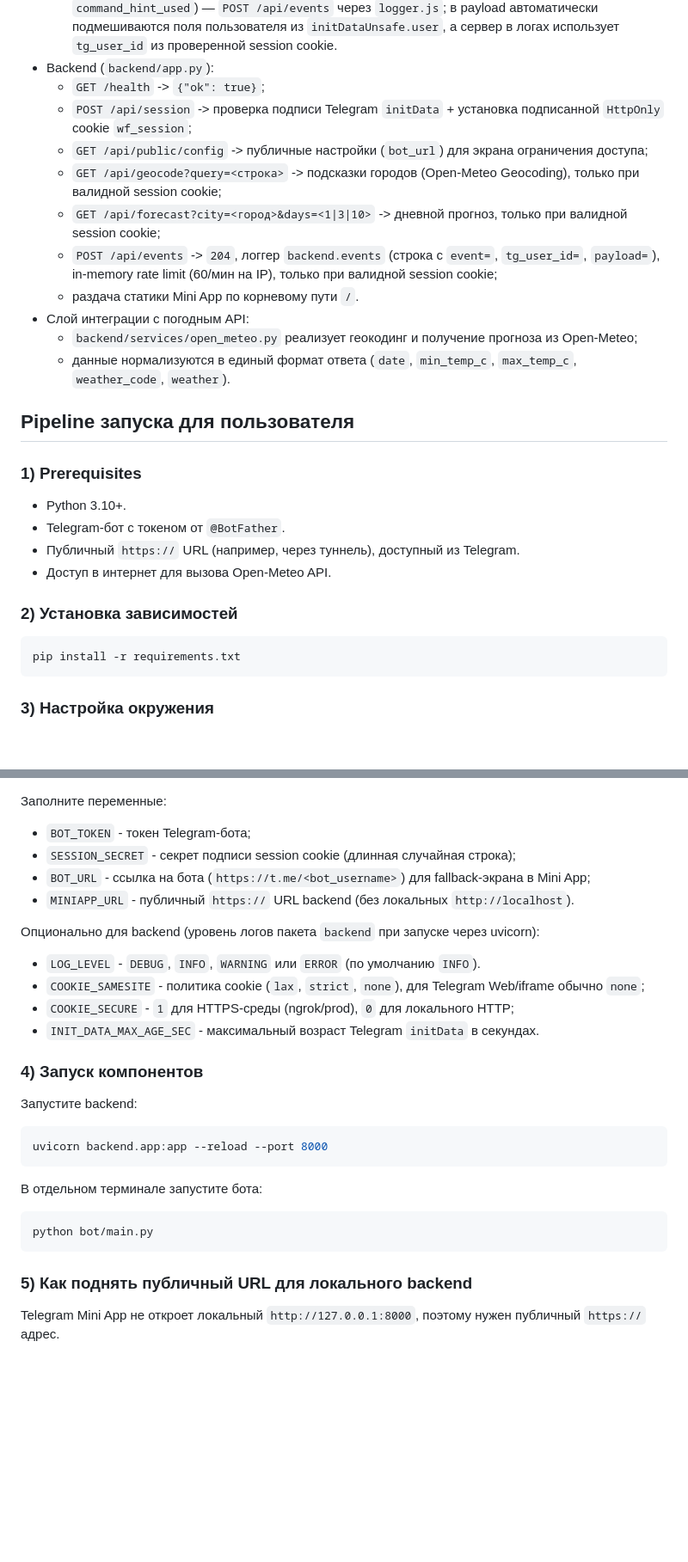
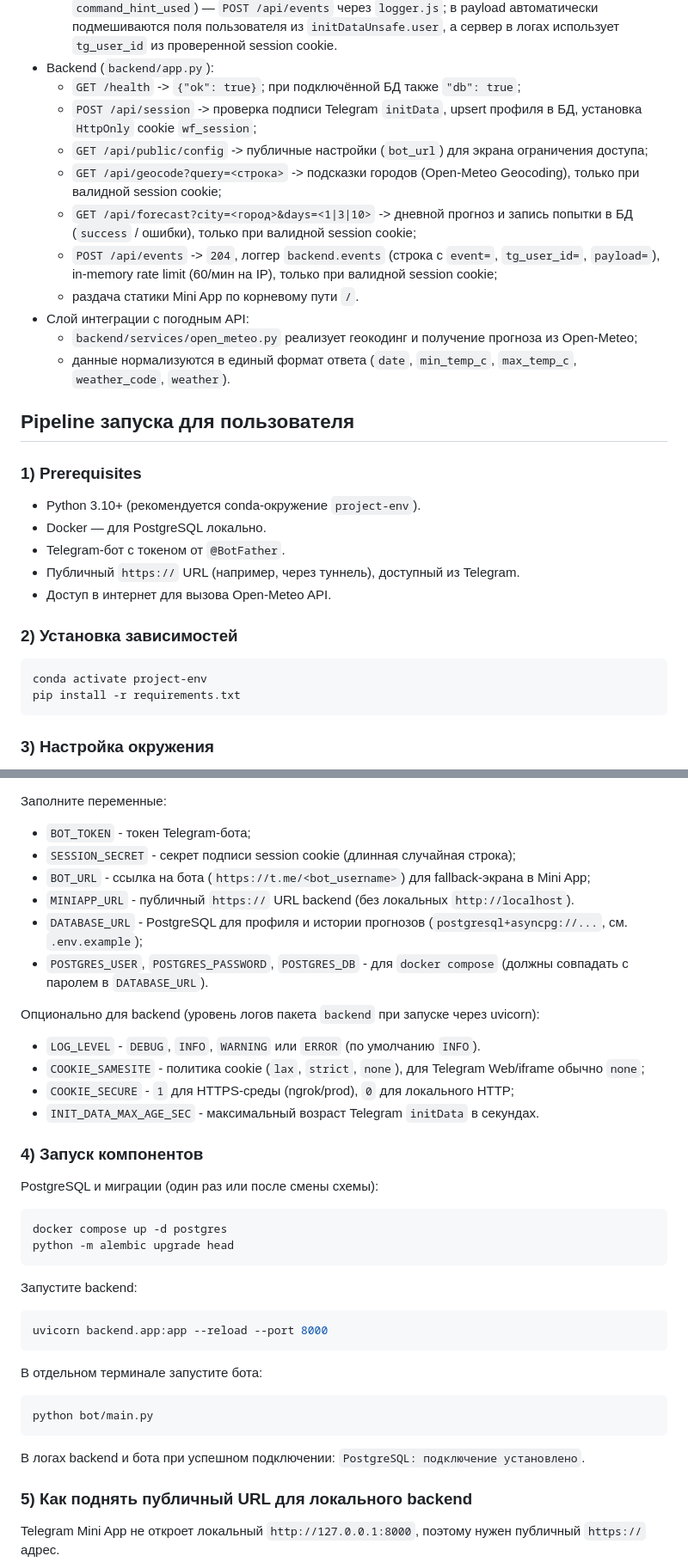
Before and after one commit to badubidabambirimbum/weather_forecast-tg-bot_ai, a Markdown page: README.md, 2 parts joined by grey strips. Shown at 86% size. Drawn GitHub-style; blank space fills up the shorter version.

````diff
--- a/README.md
+++ b/README.md
@@ -40,11 +43,11 @@ MVP Telegram Weather Mini App:
   - favicon-заглушка (data-URL), чтобы не было лишних 404 в логах;
   - события UI (`miniapp_ready`, `submit_forecast`, `forecast_ok`, `forecast_error`, `command_hint_used`) — `POST /api/events` через `logger.js`; в payload автоматически подмешиваются поля пользователя из `initDataUnsafe.user`, а сервер в логах использует `tg_user_id` из проверенной session cookie.
 - Backend (`backend/app.py`):
-  - `GET /health` -> `{"ok": true}`;
-  - `POST /api/session` -> проверка подписи Telegram `initData` + установка подписанной `HttpOnly` cookie `wf_session`;
+  - `GET /health` -> `{"ok": true}`; при подключённой БД также `"db": true`;
+  - `POST /api/session` -> проверка подписи Telegram `initData`, upsert профиля в БД, установка `HttpOnly` cookie `wf_session`;
   - `GET /api/public/config` -> публичные настройки (`bot_url`) для экрана ограничения доступа;
   - `GET /api/geocode?query=<строка>` -> подсказки городов (Open-Meteo Geocoding), только при валидной session cookie;
-  - `GET /api/forecast?city=<город>&days=<1|3|10>` -> дневной прогноз, только при валидной session cookie;
+  - `GET /api/forecast?city=<город>&days=<1|3|10>` -> дневной прогноз и запись попытки в БД (`success` / ошибки), только при валидной session cookie;
   - `POST /api/events` -> `204`, логгер `backend.events` (строка с `event=`, `tg_user_id=`, `payload=`), in-memory rate limit (60/мин на IP), только при валидной session cookie;
   - раздача статики Mini App по корневому пути `/`.
 - Слой интеграции с погодным API:
@@ -55,7 +58,8 @@ MVP Telegram Weather Mini App:
 
 ### 1) Prerequisites
 
-- Python 3.10+.
+- Python 3.10+ (рекомендуется conda-окружение `project-env`).
+- Docker — для PostgreSQL локально.
 - Telegram-бот с токеном от `@BotFather`.
 - Публичный `https://` URL (например, через туннель), доступный из Telegram.
 - Доступ в интернет для вызова Open-Meteo API.
@@ -63,6 +67,7 @@ MVP Telegram Weather Mini App:
 ### 2) Установка зависимостей
 
 ```bash
+conda activate project-env
 pip install -r requirements.txt
 ```
 
@@ -79,6 +84,8 @@ copy .env.example .env
 - `SESSION_SECRET` - секрет подписи session cookie (длинная случайная строка);
 - `BOT_URL` - ссылка на бота (`https://t.me/<bot_username>`) для fallback-экрана в Mini App;
 - `MINIAPP_URL` - публичный `https://` URL backend (без локальных `http://localhost`).
+- `DATABASE_URL` - PostgreSQL для профиля и истории прогнозов (`postgresql+asyncpg://...`, см. `.env.example`);
+- `POSTGRES_USER`, `POSTGRES_PASSWORD`, `POSTGRES_DB` - для `docker compose` (должны совпадать с паролем в `DATABASE_URL`).
 
 Опционально для backend (уровень логов пакета `backend` при запуске через uvicorn):
 
@@ -88,6 +95,13 @@ copy .env.example .env
 - `INIT_DATA_MAX_AGE_SEC` - максимальный возраст Telegram `initData` в секундах.
 
 ### 4) Запуск компонентов
+
+PostgreSQL и миграции (один раз или после смены схемы):
+
+```bash
+docker compose up -d postgres
+python -m alembic upgrade head
+```
 
 Запустите backend:
 
@@ -100,6 +114,8 @@ uvicorn backend.app:app --reload --port 8000
 ```bash
 python bot/main.py
 ```
+
+В логах backend и бота при успешном подключении: `PostgreSQL: подключение установлено`.
 
 ### 5) Как поднять публичный URL для локального backend
 
````
Also changed, not shown: other parts of README.md (+60 -15 lines), .cursor/plans/база_данных_пользователей_667819b2.plan.md (+5 -5 lines).
